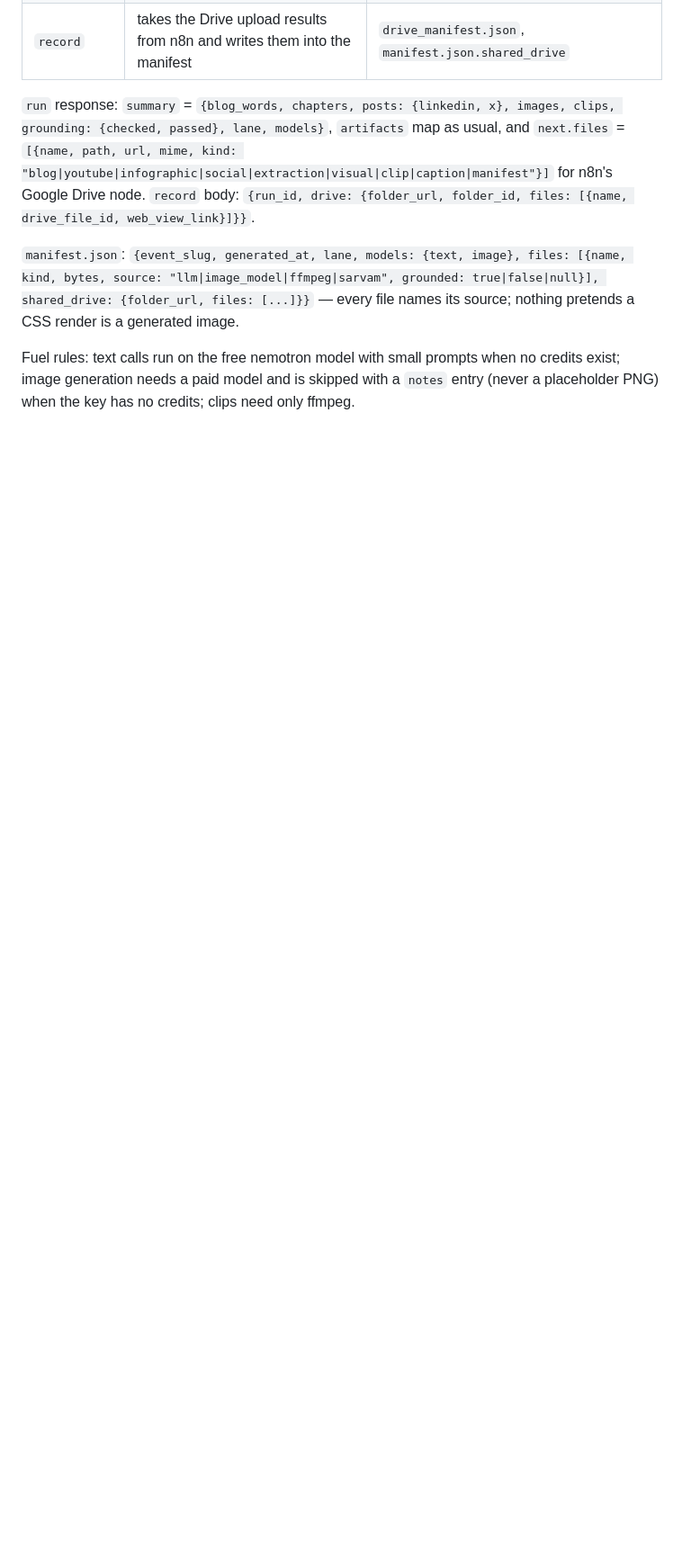
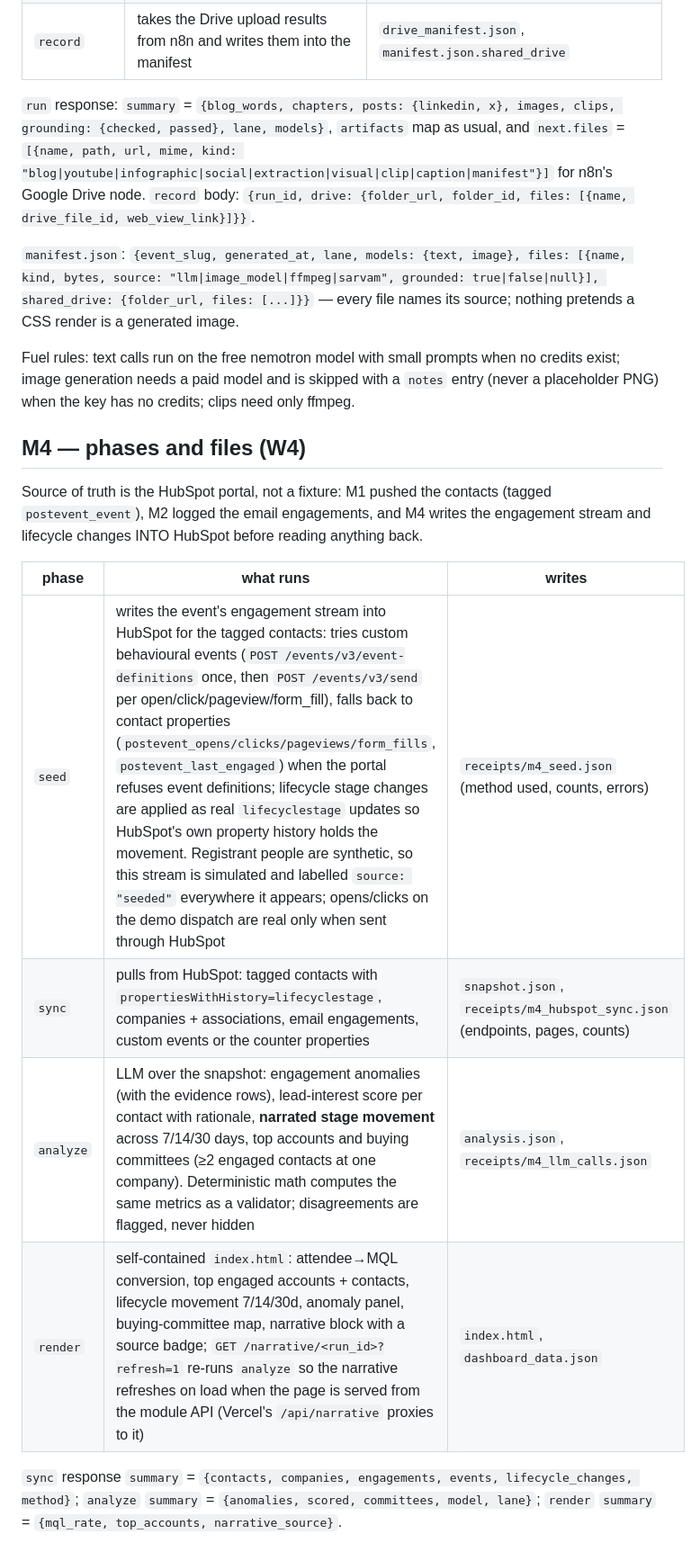
Before and after one commit to Kai8karma/postevent-engine, a Markdown page: docs/module-api.md, the part around the change. Shown at 90% size. GitHub-like rendering; blank space fills up the shorter version.

Commit message:
W4: M4 phases (seed/sync/analyze/render) with HubSpot as the source of truth
Co-Authored-By: Claude Fable 5.1 <noreply@anthropic.com>

```diff
--- a/docs/module-api.md
+++ b/docs/module-api.md
@@ -108,3 +108,17 @@ for n8n's Google Drive node. `record` body: `{run_id, drive: {folder_url, folder
 `manifest.json`: `{event_slug, generated_at, lane, models: {text, image}, files: [{name, kind, bytes, source: "llm|image_model|ffmpeg|sarvam", grounded: true|false|null}], shared_drive: {folder_url, files: [...]}}` — every file names its source; nothing pretends a CSS render is a generated image.
 
 Fuel rules: text calls run on the free nemotron model with small prompts when no credits exist; image generation needs a paid model and is skipped with a `notes` entry (never a placeholder PNG) when the key has no credits; clips need only ffmpeg.
+
+## M4 — phases and files (W4)
+
+Source of truth is the HubSpot portal, not a fixture: M1 pushed the contacts (tagged `postevent_event`), M2 logged the
+email engagements, and M4 writes the engagement stream and lifecycle changes INTO HubSpot before reading anything back.
+
+| phase | what runs | writes |
+|---|---|---|
+| `seed` | writes the event's engagement stream into HubSpot for the tagged contacts: tries custom behavioural events (`POST /events/v3/event-definitions` once, then `POST /events/v3/send` per open/click/pageview/form_fill), falls back to contact properties (`postevent_opens/clicks/pageviews/form_fills`, `postevent_last_engaged`) when the portal refuses event definitions; lifecycle stage changes are applied as real `lifecyclestage` updates so HubSpot's own property history holds the movement. Registrant people are synthetic, so this stream is simulated and labelled `source: "seeded"` everywhere it appears; opens/clicks on the demo dispatch are real only when sent through HubSpot | `receipts/m4_seed.json` (method used, counts, errors) |
+| `sync` | pulls from HubSpot: tagged contacts with `propertiesWithHistory=lifecyclestage`, companies + associations, email engagements, custom events or the counter properties | `snapshot.json`, `receipts/m4_hubspot_sync.json` (endpoints, pages, counts) |
+| `analyze` | LLM over the snapshot: engagement anomalies (with the evidence rows), lead-interest score per contact with rationale, **narrated stage movement** across 7/14/30 days, top accounts and buying committees (≥2 engaged contacts at one company). Deterministic math computes the same metrics as a validator; disagreements are flagged, never hidden | `analysis.json`, `receipts/m4_llm_calls.json` |
+| `render` | self-contained `index.html`: attendee→MQL conversion, top engaged accounts + contacts, lifecycle movement 7/14/30d, anomaly panel, buying-committee map, narrative block with a source badge; `GET /narrative/<run_id>?refresh=1` re-runs `analyze` so the narrative refreshes on load when the page is served from the module API (Vercel's `/api/narrative` proxies to it) | `index.html`, `dashboard_data.json` |
+
+`sync` response `summary` = `{contacts, companies, engagements, events, lifecycle_changes, method}`; `analyze` `summary` = `{anomalies, scored, committees, model, lane}`; `render` `summary` = `{mql_rate, top_accounts, narrative_source}`.
```
